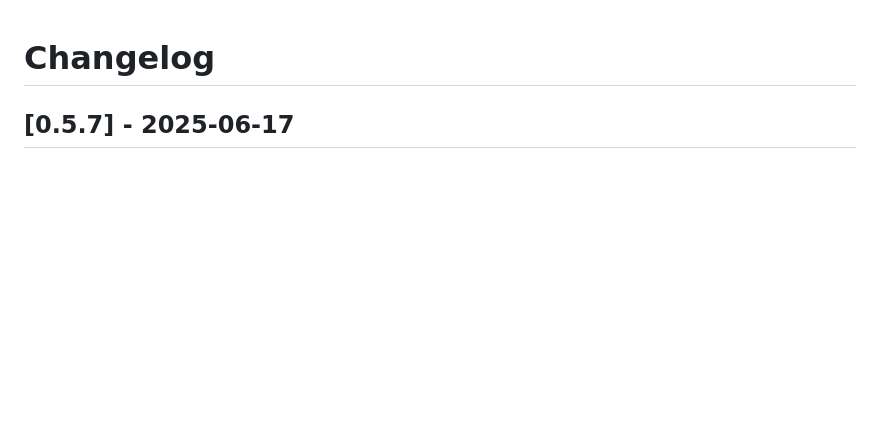
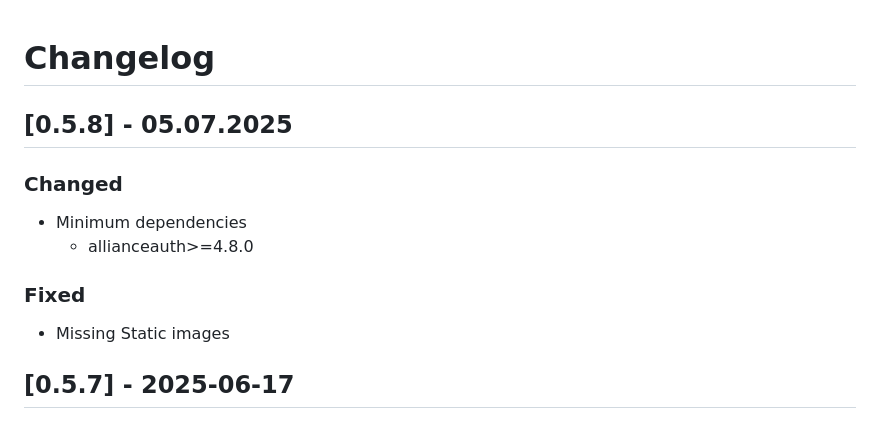
Before and after one commit to Geuthur/aa-taxsystem, a Markdown page: CHANGELOG.md, the part around the change. GitHub-like rendering; blank space fills up the shorter version.

Commit message:
[RELEASE] v0.5.8 (#40)
Co-authored-by: Geuthur <geuthur@users.noreply.github.com>

```diff
--- a/CHANGELOG.md
+++ b/CHANGELOG.md
@@ -1,4 +1,15 @@
 # Changelog
+
+## [0.5.8] - 05.07.2025
+
+### Changed
+
+- Minimum dependencies
+  - allianceauth>=4.8.0
+
+### Fixed
+
+- Missing Static images
 
 ## [0.5.7] - 2025-06-17
 
```
